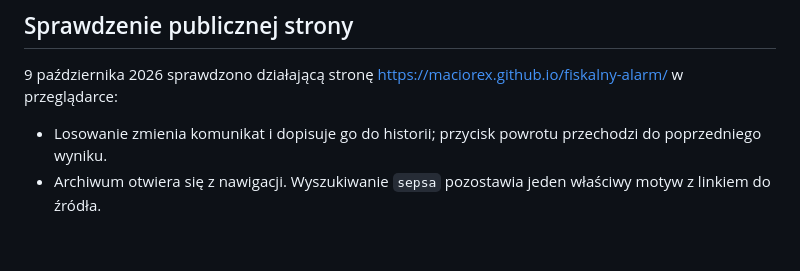
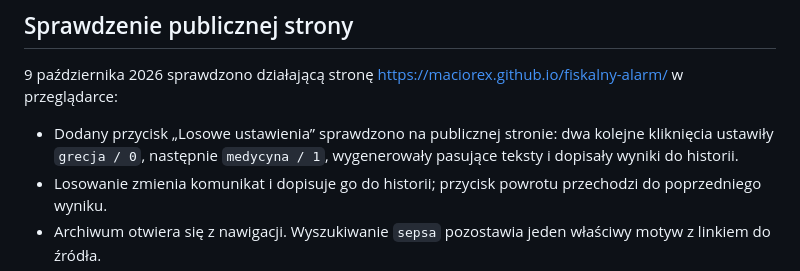
Before and after one commit to Maciorex/fiskalny-alarm, a Markdown page: REVIEW.md, the part around the change. GitHub-like rendering; blank space fills up the shorter version.

Commit message:
Record browser check for random settings

```diff
--- a/REVIEW.md
+++ b/REVIEW.md
@@ -27,6 +27,7 @@ Lekki generator, wybór motywu i poziomu dramatyzmu, historia ostatnich 100 alar
 
 9 października 2026 sprawdzono działającą stronę https://maciorex.github.io/fiskalny-alarm/ w przeglądarce:
 
+- Dodany przycisk „Losowe ustawienia” sprawdzono na publicznej stronie: dwa kolejne kliknięcia ustawiły `grecja / 0`, następnie `medycyna / 1`, wygenerowały pasujące teksty i dopisały wyniki do historii.
 - Losowanie zmienia komunikat i dopisuje go do historii; przycisk powrotu przechodzi do poprzedniego wyniku.
 - Archiwum otwiera się z nawigacji. Wyszukiwanie `sepsa` pozostawia jeden właściwy motyw z linkiem do źródła.
 - Przycisk kopiowania zgłasza sukces. Test przeglądarki nie potwierdził zawartości systemowego schowka; oznaczenie satyry w kopiowanym tekście sprawdzają testy logiki.
```
Also changed, not shown: review/desktop.jpg.
